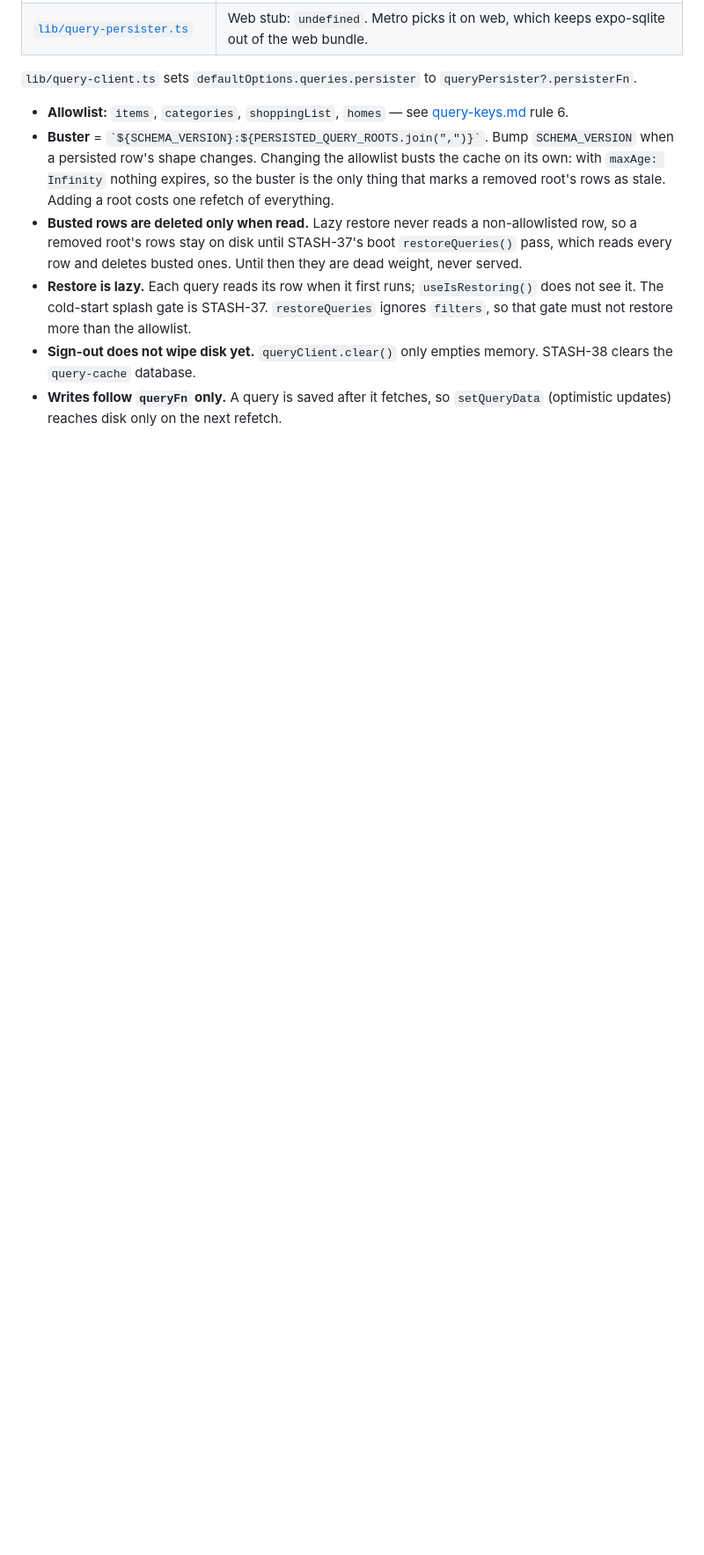
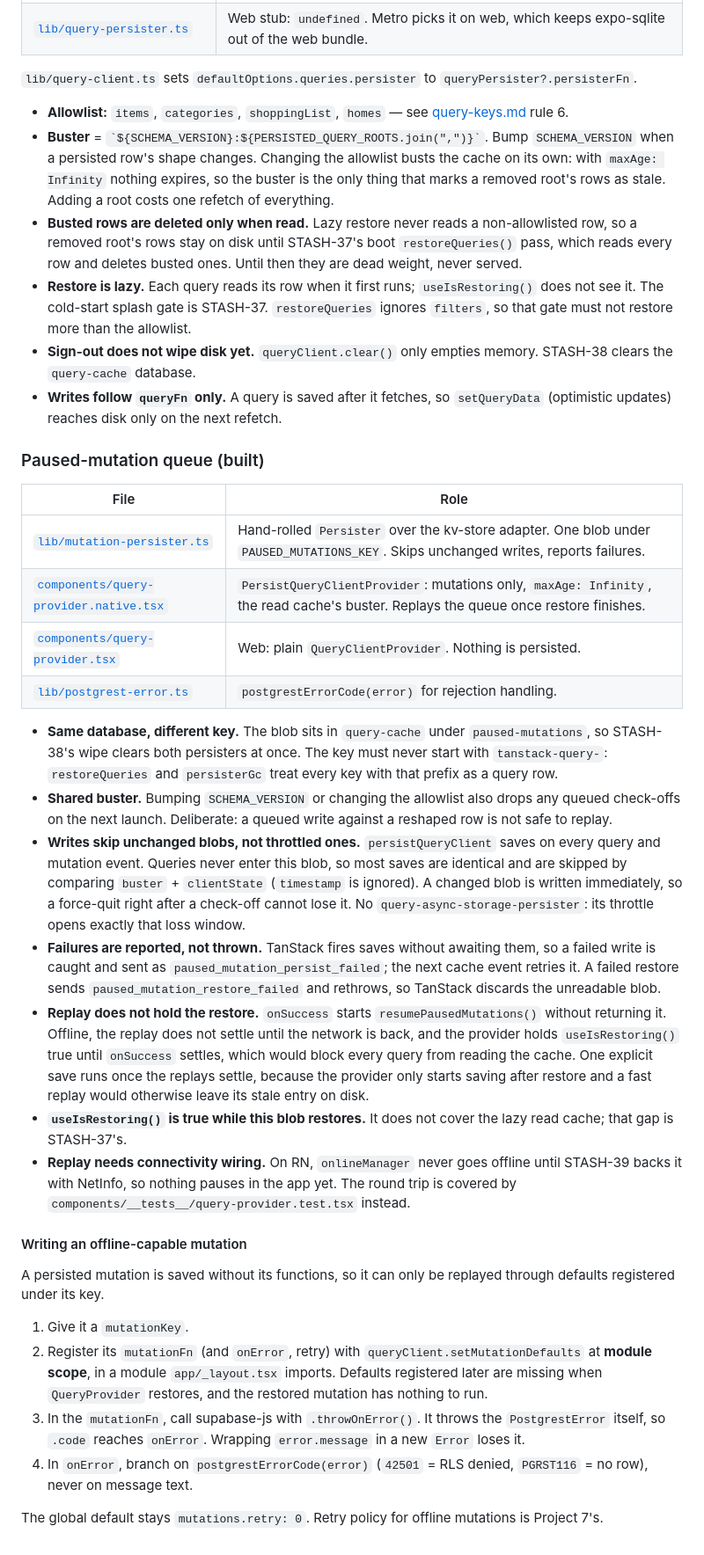
Before and after one commit to ammuench/supplystash, a Markdown page: docs/persistence.md, the part around one of its changes. Shown at 88% size. Rendered like a GitHub page; blank space fills up the shorter version.

Commit message:
📝 (STASH-36): Update persistence docs

```diff
--- a/docs/persistence.md
+++ b/docs/persistence.md
@@ -64,3 +64,55 @@ blob (STASH-36, not built yet).
   clears the `query-cache` database.
 - **Writes follow `queryFn` only.** A query is saved after it fetches, so `setQueryData`
   (optimistic updates) reaches disk only on the next refetch.
+
+### Paused-mutation queue (built)
+
+| File                                                                                               | Role                                                                                                                                |
+| -------------------------------------------------------------------------------------------------- | ----------------------------------------------------------------------------------------------------------------------------------- |
+| [`lib/mutation-persister.ts`](../apps/supplystash/lib/mutation-persister.ts)                       | Hand-rolled `Persister` over the kv-store adapter. One blob under `PAUSED_MUTATIONS_KEY`. Skips unchanged writes, reports failures. |
+| [`components/query-provider.native.tsx`](../apps/supplystash/components/query-provider.native.tsx) | `PersistQueryClientProvider`: mutations only, `maxAge: Infinity`, the read cache's buster. Replays the queue once restore finishes. |
+| [`components/query-provider.tsx`](../apps/supplystash/components/query-provider.tsx)               | Web: plain `QueryClientProvider`. Nothing is persisted.                                                                             |
+| [`lib/postgrest-error.ts`](../apps/supplystash/lib/postgrest-error.ts)                             | `postgrestErrorCode(error)` for rejection handling.                                                                                 |
+
+- **Same database, different key.** The blob sits in `query-cache` under `paused-mutations`, so
+  STASH-38's wipe clears both persisters at once. The key must never start with
+  `tanstack-query-`: `restoreQueries` and `persisterGc` treat every key with that prefix as a
+  query row.
+- **Shared buster.** Bumping `SCHEMA_VERSION` or changing the allowlist also drops any queued
+  check-offs on the next launch. Deliberate: a queued write against a reshaped row is not safe
+  to replay.
+- **Writes skip unchanged blobs, not throttled ones.** `persistQueryClient` saves on every
+  query and mutation event. Queries never enter this blob, so most saves are identical and are
+  skipped by comparing `buster` + `clientState` (`timestamp` is ignored). A changed blob is
+  written immediately, so a force-quit right after a check-off cannot lose it. No
+  `query-async-storage-persister`: its throttle opens exactly that loss window.
+- **Failures are reported, not thrown.** TanStack fires saves without awaiting them, so a failed
+  write is caught and sent as `paused_mutation_persist_failed`; the next cache event retries it.
+  A failed restore sends `paused_mutation_restore_failed` and rethrows, so TanStack discards the
+  unreadable blob.
+- **Replay does not hold the restore.** `onSuccess` starts `resumePausedMutations()` without
+  returning it. Offline, the replay does not settle until the network is back, and the provider
+  holds `useIsRestoring()` true until `onSuccess` settles, which would block every query from
+  reading the cache. One explicit save runs once the replays settle, because the provider only
+  starts saving after restore and a fast replay would otherwise leave its stale entry on disk.
+- **`useIsRestoring()` is true while this blob restores.** It does not cover the lazy read cache;
+  that gap is STASH-37's.
+- **Replay needs connectivity wiring.** On RN, `onlineManager` never goes offline until STASH-39
+  backs it with NetInfo, so nothing pauses in the app yet. The round trip is covered by
+  `components/__tests__/query-provider.test.tsx` instead.
+
+#### Writing an offline-capable mutation
+
+A persisted mutation is saved without its functions, so it can only be replayed through
+defaults registered under its key.
+
+1. Give it a `mutationKey`.
+2. Register its `mutationFn` (and `onError`, retry) with `queryClient.setMutationDefaults` at
+   **module scope**, in a module `app/_layout.tsx` imports. Defaults registered later are missing
+   when `QueryProvider` restores, and the restored mutation has nothing to run.
+3. In the `mutationFn`, call supabase-js with `.throwOnError()`. It throws the `PostgrestError`
+   itself, so `.code` reaches `onError`. Wrapping `error.message` in a new `Error` loses it.
+4. In `onError`, branch on `postgrestErrorCode(error)` (`42501` = RLS denied, `PGRST116` = no
+   row), never on message text.
+
+The global default stays `mutations.retry: 0`. Retry policy for offline mutations is Project 7's.
```
Also changed, not shown: other parts of docs/persistence.md (+3 -3 lines).
